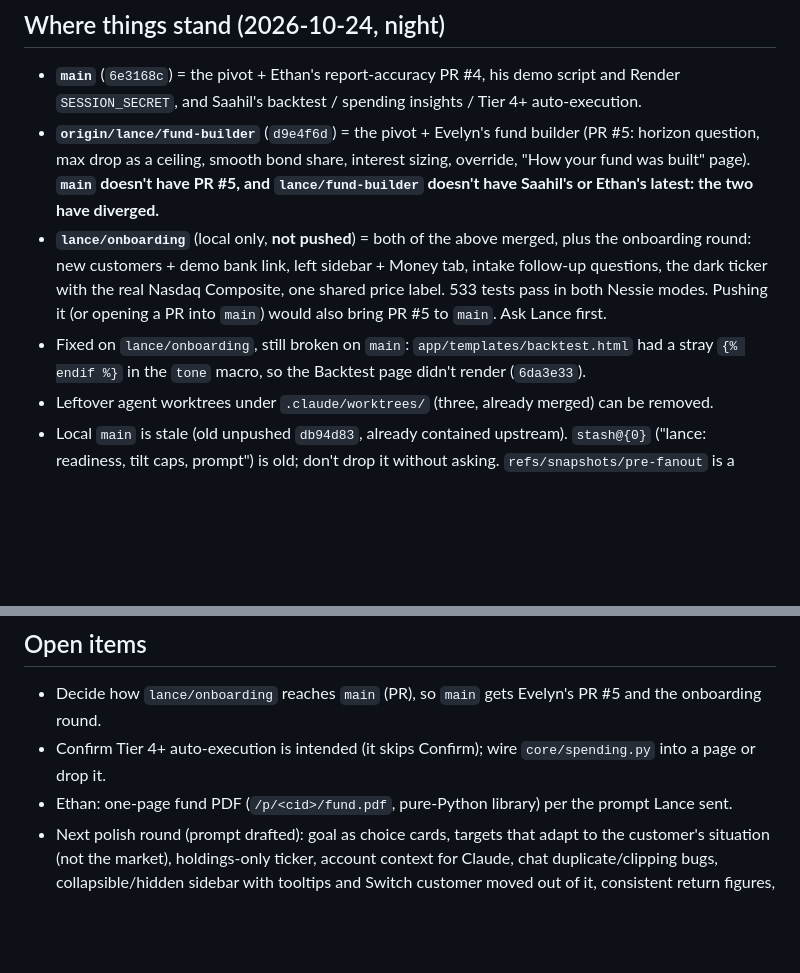
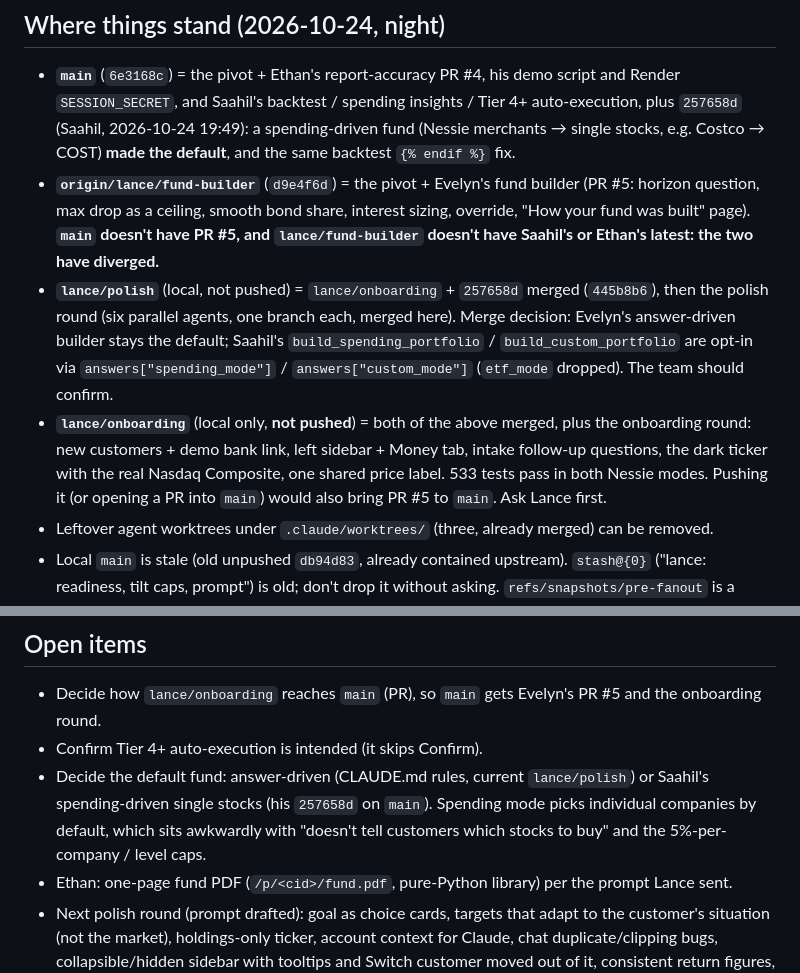
Before and after one commit to evelynyouu/calhacks, a Markdown page: CLAUDE.md, 2 parts joined by grey strips. Drawn GitHub-style; blank space fills up the shorter version.

Commit message:
CLAUDE.md: Saahil's spending-driven fund on main, lance/polish and the default-mode decision
Co-Authored-By: Claude Opus 5.5 <noreply@anthropic.com>

```diff
--- a/CLAUDE.md
+++ b/CLAUDE.md
@@ -17,16 +17,20 @@ onboarding), Ethan (web app, Claude agent, report). The user of this repo's Clau
 ## Where things stand (2026-10-24, night)
 
 - **`main`** (`6e3168c`) = the pivot + Ethan's report-accuracy PR #4, his demo script and Render `SESSION_SECRET`, and
-  Saahil's backtest / spending insights / Tier 4+ auto-execution.
+  Saahil's backtest / spending insights / Tier 4+ auto-execution, plus `257658d` (Saahil, 2026-10-24 19:49): a
+  spending-driven fund (Nessie merchants → single stocks, e.g. Costco → COST) **made the default**, and the same backtest
+  `{% endif %}` fix.
 - **`origin/lance/fund-builder`** (`d9e4f6d`) = the pivot + Evelyn's fund builder (PR #5: horizon question, max drop as a
   ceiling, smooth bond share, interest sizing, override, "How your fund was built" page). **`main` doesn't have PR #5,
   and `lance/fund-builder` doesn't have Saahil's or Ethan's latest: the two have diverged.**
+- **`lance/polish`** (local, not pushed) = `lance/onboarding` + `257658d` merged (`445b8b6`), then the polish round
+  (six parallel agents, one branch each, merged here). Merge decision: Evelyn's answer-driven builder stays the default;
+  Saahil's `build_spending_portfolio` / `build_custom_portfolio` are opt-in via `answers["spending_mode"]` /
+  `answers["custom_mode"]` (`etf_mode` dropped). The team should confirm.
 - **`lance/onboarding`** (local only, **not pushed**) = both of the above merged, plus the onboarding round: new
   customers + demo bank link, left sidebar + Money tab, intake follow-up questions, the dark ticker with the real
   Nasdaq Composite, one shared price label. 533 tests pass in both Nessie modes. Pushing it (or opening a PR into
   `main`) would also bring PR #5 to `main`. Ask Lance first.
-- Fixed on `lance/onboarding`, still broken on `main`: `app/templates/backtest.html` had a stray `{% endif %}` in
-  the `tone` macro, so the Backtest page didn't render (`6da3e33`).
 - Leftover agent worktrees under `.claude/worktrees/` (three, already merged) can be removed.
 - Local `main` is stale (old unpushed `db94d83`, already contained upstream). `stash@{0}` ("lance: readiness, tilt
   caps, prompt") is old; don't drop it without asking. `refs/snapshots/pre-fanout` is a safety snapshot.
@@ -171,7 +175,10 @@ While off, `/login` etc. return 404. Redirect URIs: `{PUBLIC_BASE_URL}/auth/goog
 ## Open items
 
 - Decide how `lance/onboarding` reaches `main` (PR), so `main` gets Evelyn's PR #5 and the onboarding round.
-- Confirm Tier 4+ auto-execution is intended (it skips Confirm); wire `core/spending.py` into a page or drop it.
+- Confirm Tier 4+ auto-execution is intended (it skips Confirm).
+- Decide the default fund: answer-driven (CLAUDE.md rules, current `lance/polish`) or Saahil's spending-driven single
+  stocks (his `257658d` on `main`). Spending mode picks individual companies by default, which sits awkwardly with
+  "doesn't tell customers which stocks to buy" and the 5%-per-company / level caps.
 - Ethan: one-page fund PDF (`/p/<cid>/fund.pdf`, pure-Python library) per the prompt Lance sent.
 - Next polish round (prompt drafted): goal as choice cards, targets that adapt to the customer's situation (not the
   market), holdings-only ticker, account context for Claude, chat duplicate/clipping bugs, collapsible/hidden
```
